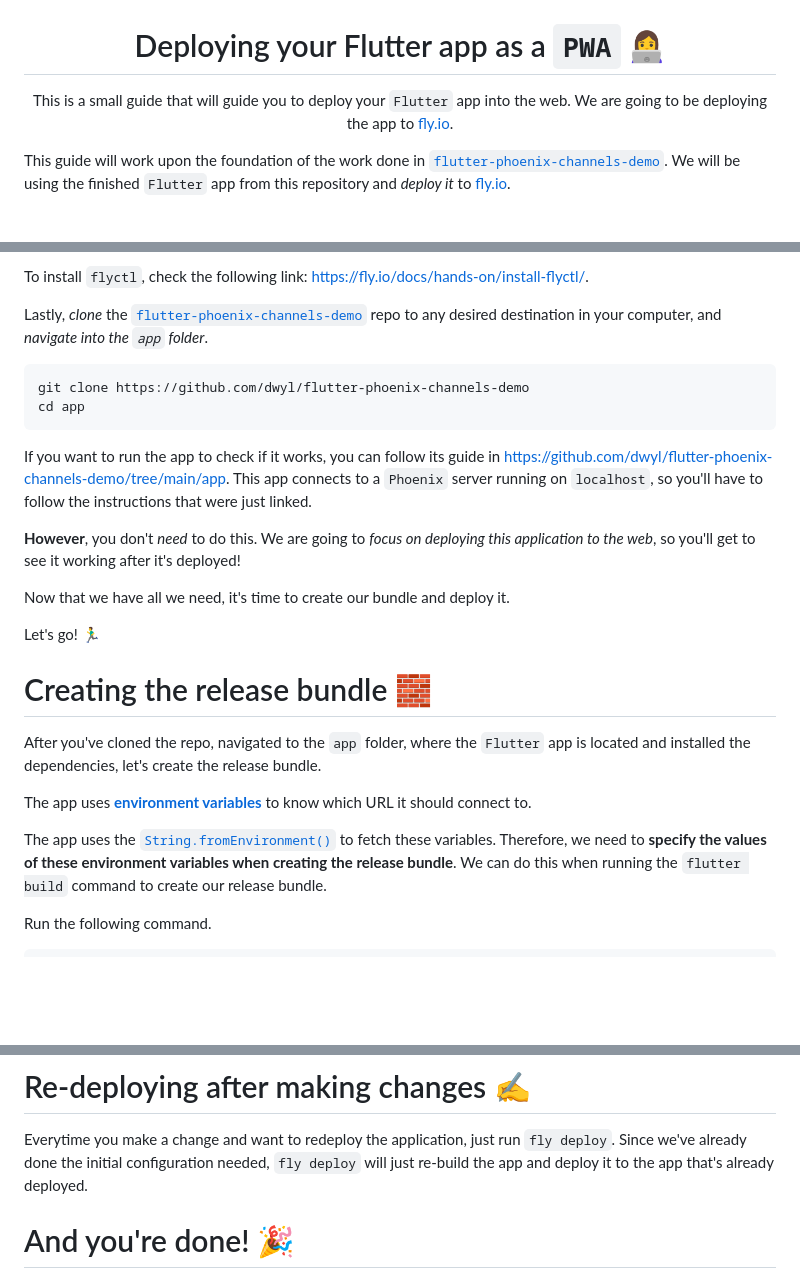
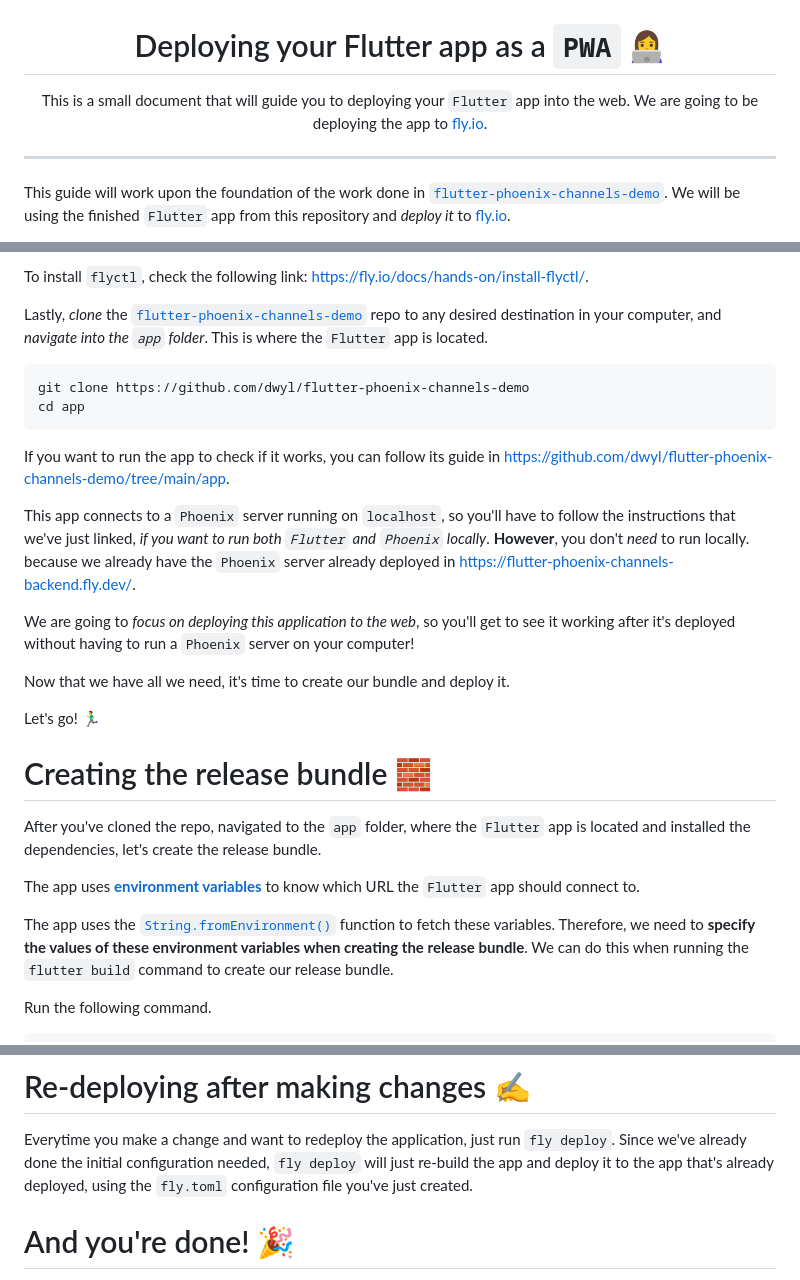
Before and after one commit to dwyl/learn-flutter, a Markdown page: guides/deployment.md, 3 parts joined by grey strips. Drawn GitHub-style; blank space fills up the shorter version.

Commit message:
fix: Fixing typos. #80

````diff
--- a/guides/deployment.md
+++ b/guides/deployment.md
@@ -2,15 +2,16 @@
 
 # Deploying your Flutter app as a `PWA` 👩‍💻
 
-This is a small guide
+This is a small document
 that will guide you
-to deploy your `Flutter` app
+to deploying your `Flutter` app
 into the web.
 We are going to be deploying the app
 to [fly.io](https://fly.io/).
 
 </div>
 
+---
 
 This guide will work upon the foundation
 of the work done in
@@ -85,6 +86,7 @@ Lastly, *clone* the
 [`flutter-phoenix-channels-demo`](https://github.com/dwyl/flutter-phoenix-channels-demo)
 repo to any desired destination in your computer,
 and *navigate into the `app` folder*.
+This is where the `Flutter` app is located.
 
 ```sh
 git clone https://github.com/dwyl/flutter-phoenix-channels-demo
@@ -93,15 +95,20 @@ cd app
 
 If you want to run the app to check if it works,
 you can follow its guide in https://github.com/dwyl/flutter-phoenix-channels-demo/tree/main/app.
+
 This app connects to a `Phoenix` server
 running on `localhost`,
 so you'll have to follow the instructions
-that were just linked.
+that we've just linked,
+*if you want to run both `Flutter` and `Phoenix` locally*.
+**However**,
+you don't *need* to run locally.
+because we already have the `Phoenix` server already deployed
+in https://flutter-phoenix-channels-backend.fly.dev/.
 
-**However**,
-you don't *need* to do this.
 We are going to *focus on deploying this application to the web*,
-so you'll get to see it working after it's deployed!
+so you'll get to see it working after it's deployed
+without having to run a `Phoenix` server on your computer!
 
 Now that we have all we need,
 it's time to create our bundle and deploy it.
@@ -119,11 +126,11 @@ let's create the release bundle.
 
 The app uses
 [**environment variables**](https://github.com/dwyl/learn-environment-variables)
-to know which URL it should connect to.
+to know which URL the `Flutter` app should connect to.
 
 The app uses the
 [`String.fromEnvironment()`](https://api.flutter.dev/flutter/dart-core/String/String.fromEnvironment.html)
-to fetch these variables.
+function to fetch these variables.
 Therefore,
 we need to
 **specify the values of these environment variables when creating the release bundle**.
@@ -302,7 +308,8 @@ and want to redeploy the application,
 just run `fly deploy`.
 Since we've already done the initial configuration needed,
 `fly deploy` will just re-build the app
-and deploy it to the app that's already deployed.
+and deploy it to the app that's already deployed,
+using the `fly.toml` configuration file you've just created.
 
 
 # And you're done! 🎉
````
Also changed, not shown: other parts of guides/deployment.md (+0 -1 lines), 1 other file.
